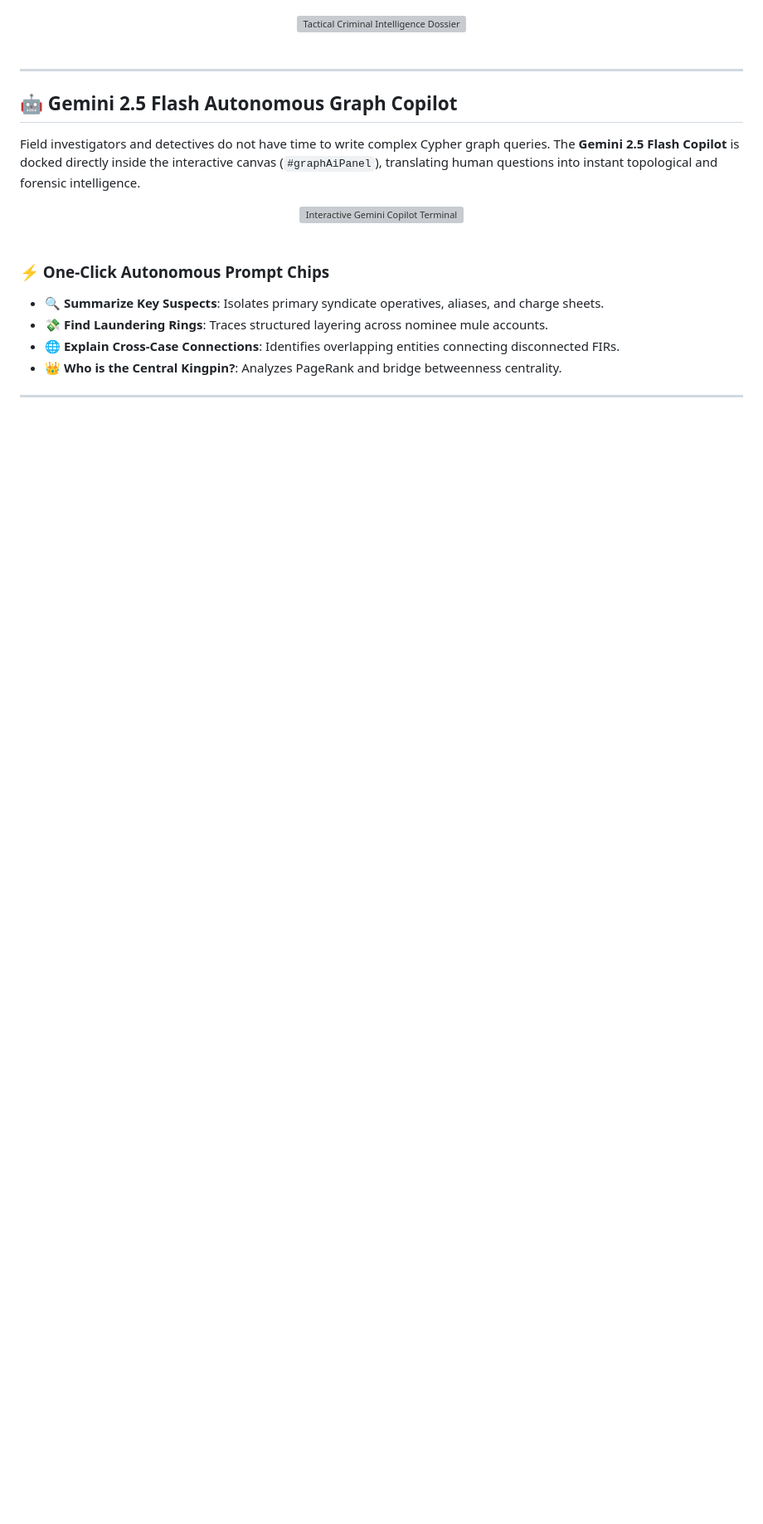
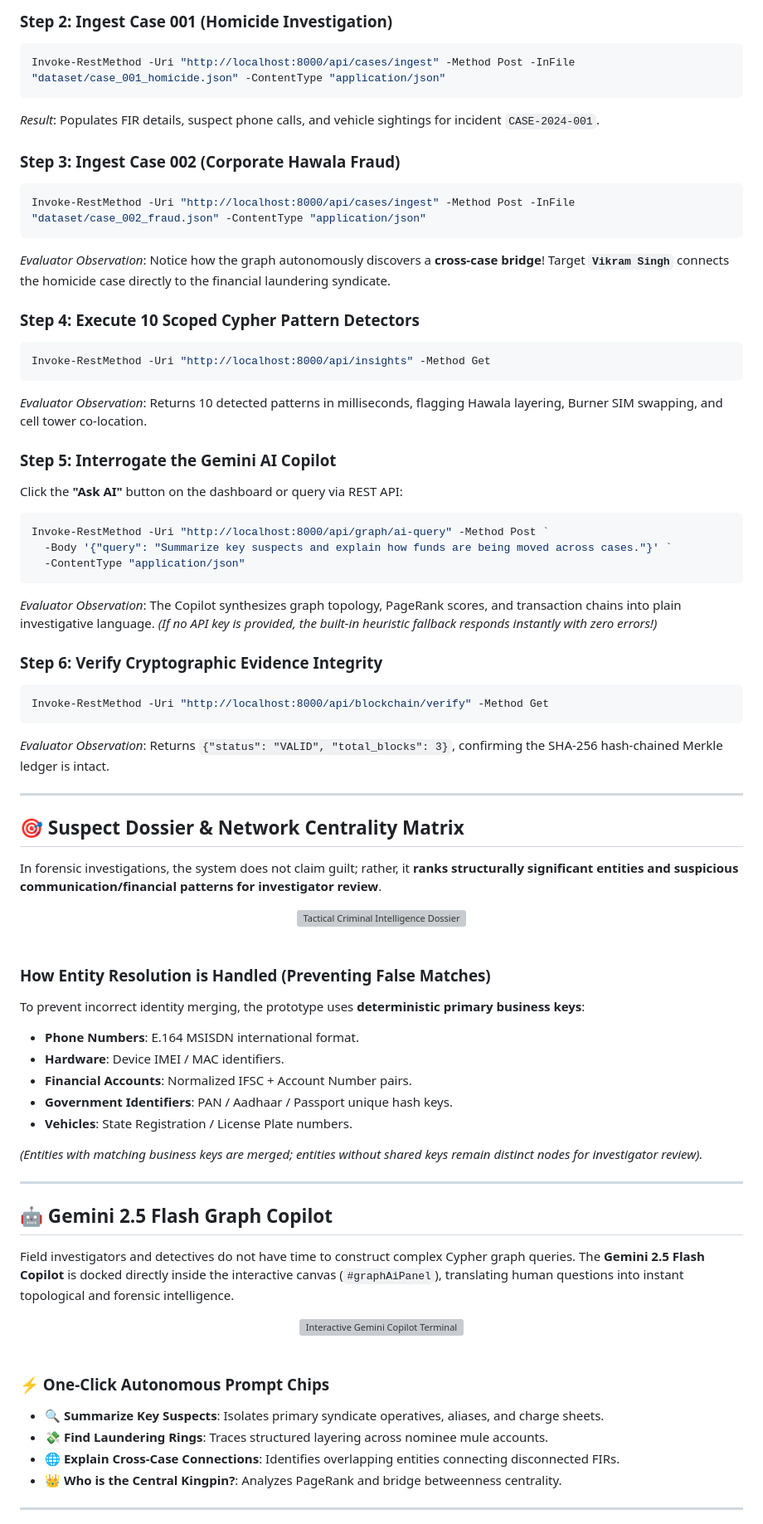
Before and after one commit to SIH-Novelex/ATLAS-AI-Powered-Criminal-Network-Analysis-System, a Markdown page: README.md, the part around the change printed below. Shown: that part at 83% size. Rendered like a GitHub page; blank space fills up the shorter version; grey boxes are pictures that could not be loaded.

````diff
--- a/README.md
+++ b/README.md
@@ -46,3 +75,41 @@ When complex forensic datasets are ingested, the system autonomously links dispa
+### Step 2: Ingest Case 001 (Homicide Investigation)
+```powershell
+Invoke-RestMethod -Uri "http://localhost:8000/api/cases/ingest" -Method Post -InFile "dataset/case_001_homicide.json" -ContentType "application/json"
+```
+*Result*: Populates FIR details, suspect phone calls, and vehicle sightings for incident `CASE-2024-001`.
+
+### Step 3: Ingest Case 002 (Corporate Hawala Fraud)
+```powershell
+Invoke-RestMethod -Uri "http://localhost:8000/api/cases/ingest" -Method Post -InFile "dataset/case_002_fraud.json" -ContentType "application/json"
+```
+*Evaluator Observation*: Notice how the graph autonomously discovers a **cross-case bridge**! Target **`Vikram Singh`** connects the homicide case directly to the financial laundering syndicate.
+
+### Step 4: Execute 10 Scoped Cypher Pattern Detectors
+```powershell
+Invoke-RestMethod -Uri "http://localhost:8000/api/insights" -Method Get
+```
+*Evaluator Observation*: Returns 10 detected patterns in milliseconds, flagging Hawala layering, Burner SIM swapping, and cell tower co-location.
+
+### Step 5: Interrogate the Gemini AI Copilot
+Click the **"Ask AI"** button on the dashboard or query via REST API:
+```powershell
+Invoke-RestMethod -Uri "http://localhost:8000/api/graph/ai-query" -Method Post `
+  -Body '{"query": "Summarize key suspects and explain how funds are being moved across cases."}' `
+  -ContentType "application/json"
+```
+*Evaluator Observation*: The Copilot synthesizes graph topology, PageRank scores, and transaction chains into plain investigative language. *(If no API key is provided, the built-in heuristic fallback responds instantly with zero errors!)*
+
+### Step 6: Verify Cryptographic Evidence Integrity
+```powershell
+Invoke-RestMethod -Uri "http://localhost:8000/api/blockchain/verify" -Method Get
+```
+*Evaluator Observation*: Returns `{"status": "VALID", "total_blocks": 3}`, confirming the SHA-256 hash-chained Merkle ledger is intact.
+
+---
+
+## 🎯 Suspect Dossier & Network Centrality Matrix
+
+In forensic investigations, the system does not claim guilt; rather, it **ranks structurally significant entities and suspicious communication/financial patterns for investigator review**.
 
 <div align="center">
   <img src="docs/assets/tactical_dossier.svg" width="100%" alt="Tactical Criminal Intelligence Dossier" />
@@ -50,11 +117,21 @@ When complex forensic datasets are ingested, the system autonomously links dispa
 
 <br/>
 
+### How Entity Resolution is Handled (Preventing False Matches)
+To prevent incorrect identity merging, the prototype uses **deterministic primary business keys**:
+- **Phone Numbers**: E.164 MSISDN international format.
+- **Hardware**: Device IMEI / MAC identifiers.
+- **Financial Accounts**: Normalized IFSC + Account Number pairs.
+- **Government Identifiers**: PAN / Aadhaar / Passport unique hash keys.
+- **Vehicles**: State Registration / License Plate numbers.
+
+*(Entities with matching business keys are merged; entities without shared keys remain distinct nodes for investigator review).*
+
 ---
 
-## 🤖 Gemini 2.5 Flash Autonomous Graph Copilot
+## 🤖 Gemini 2.5 Flash Graph Copilot
 
-Field investigators and detectives do not have time to write complex Cypher graph queries. The **Gemini 2.5 Flash Copilot** is docked directly inside the interactive canvas (`#graphAiPanel`), translating human questions into instant topological and forensic intelligence.
+Field investigators and detectives do not have time to construct complex Cypher graph queries. The **Gemini 2.5 Flash Copilot** is docked directly inside the interactive canvas (`#graphAiPanel`), translating human questions into instant topological and forensic intelligence.
 
 <div align="center">
   <img src="docs/assets/copilot_terminal.svg" width="100%" alt="Interactive Gemini Copilot Terminal" />
````
Also changed, not shown: other parts of README.md (+80 -74 lines), docs/assets/dashboard_live_demo.png (added).
